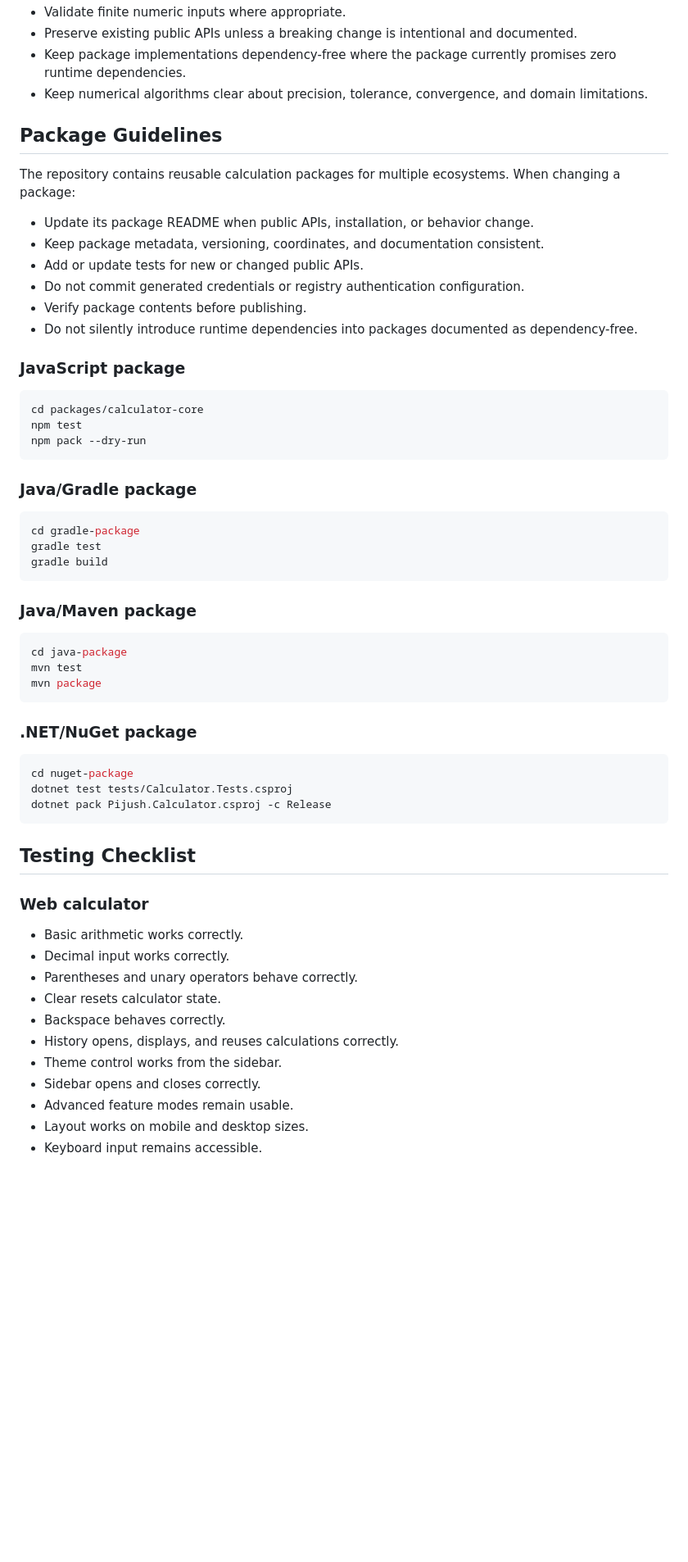
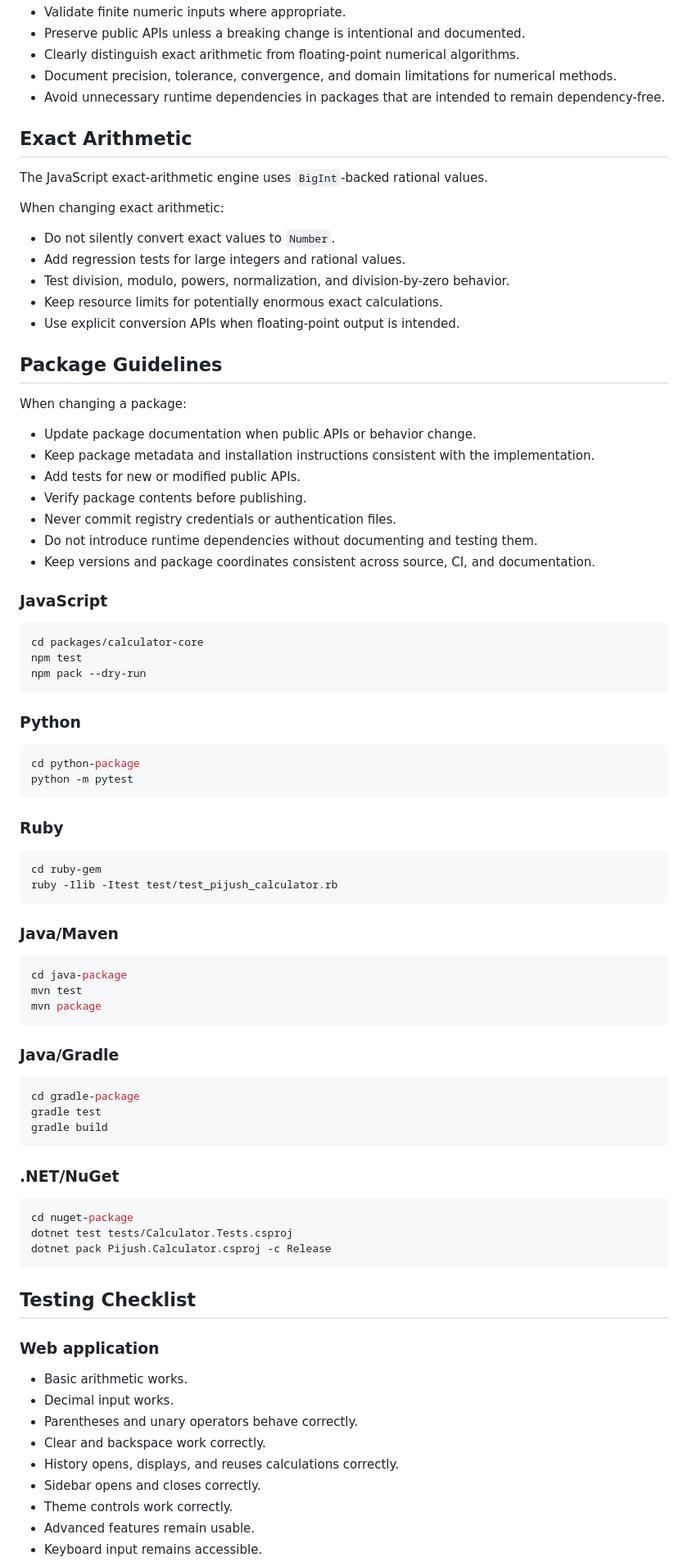
Before and after one commit to TEJAS-MK2/Calculator, a Markdown page: CONTRIBUTING.md, the part around one of its changes. Shown at 82% size. Rendered like a GitHub page; blank space fills up the shorter version.

Commit message:
docs: update contributing guidelines

````diff
--- a/CONTRIBUTING.md
+++ b/CONTRIBUTING.md
@@ -50,20 +60,34 @@ The project has two closely related goals: keep the browser calculator simple an
 - Validate finite numeric inputs where appropriate.
-- Preserve existing public APIs unless a breaking change is intentional and documented.
-- Keep package implementations dependency-free where the package currently promises zero runtime dependencies.
-- Keep numerical algorithms clear about precision, tolerance, convergence, and domain limitations.
+- Preserve public APIs unless a breaking change is intentional and documented.
+- Clearly distinguish exact arithmetic from floating-point numerical algorithms.
+- Document precision, tolerance, convergence, and domain limitations for numerical methods.
+- Avoid unnecessary runtime dependencies in packages that are intended to remain dependency-free.
+
+## Exact Arithmetic
+
+The JavaScript exact-arithmetic engine uses `BigInt`-backed rational values.
+
+When changing exact arithmetic:
+
+- Do not silently convert exact values to `Number`.
+- Add regression tests for large integers and rational values.
+- Test division, modulo, powers, normalization, and division-by-zero behavior.
+- Keep resource limits for potentially enormous exact calculations.
+- Use explicit conversion APIs when floating-point output is intended.
 
 ## Package Guidelines
 
-The repository contains reusable calculation packages for multiple ecosystems. When changing a package:
+When changing a package:
 
-- Update its package README when public APIs, installation, or behavior change.
-- Keep package metadata, versioning, coordinates, and documentation consistent.
-- Add or update tests for new or changed public APIs.
-- Do not commit generated credentials or registry authentication configuration.
+- Update package documentation when public APIs or behavior change.
+- Keep package metadata and installation instructions consistent with the implementation.
+- Add tests for new or modified public APIs.
 - Verify package contents before publishing.
-- Do not silently introduce runtime dependencies into packages documented as dependency-free.
+- Never commit registry credentials or authentication files.
+- Do not introduce runtime dependencies without documenting and testing them.
+- Keep versions and package coordinates consistent across source, CI, and documentation.
 
-### JavaScript package
+### JavaScript
 
 ```bash
 cd packages/calculator-core
@@ -71,7 +95,29 @@ npm test
 npm pack --dry-run
 ```
 
-### Java/Gradle package
+### Python
+
+```bash
+cd python-package
+python -m pytest
+```
+
+### Ruby
+
+```bash
+cd ruby-gem
+ruby -Ilib -Itest test/test_pijush_calculator.rb
+```
+
+### Java/Maven
+
+```bash
+cd java-package
+mvn test
+mvn package
+```
+
+### Java/Gradle
 
 ```bash
 cd gradle-package
@@ -79,15 +125,7 @@ gradle test
 gradle build
 ```
 
-### Java/Maven package
-
-```bash
-cd java-package
-mvn test
-mvn package
-```
-
-### .NET/NuGet package
+### .NET/NuGet
 
 ```bash
 cd nuget-package
@@ -97,16 +135,14 @@ dotnet pack Pijush.Calculator.csproj -c Release
 
 ## Testing Checklist
 
-### Web calculator
+### Web application
 
-- Basic arithmetic works correctly.
-- Decimal input works correctly.
+- Basic arithmetic works.
+- Decimal input works.
 - Parentheses and unary operators behave correctly.
-- Clear resets calculator state.
-- Backspace behaves correctly.
+- Clear and backspace work correctly.
 - History opens, displays, and reuses calculations correctly.
-- Theme control works from the sidebar.
 - Sidebar opens and closes correctly.
-- Advanced feature modes remain usable.
-- Layout works on mobile and desktop sizes.
+- Theme controls work correctly.
+- Advanced features remain usable.
 - Keyboard input remains accessible.
````
Also changed, not shown: other parts of CONTRIBUTING.md (+90 -51 lines).
